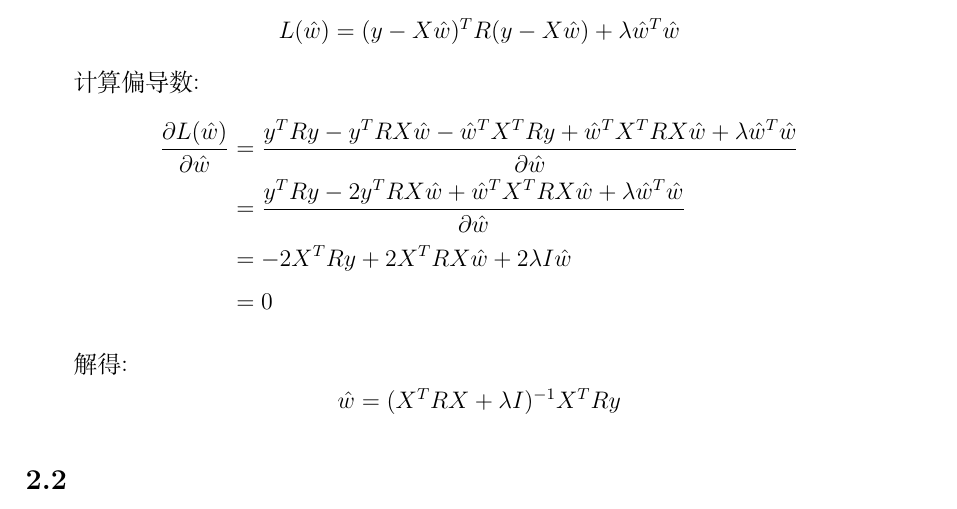
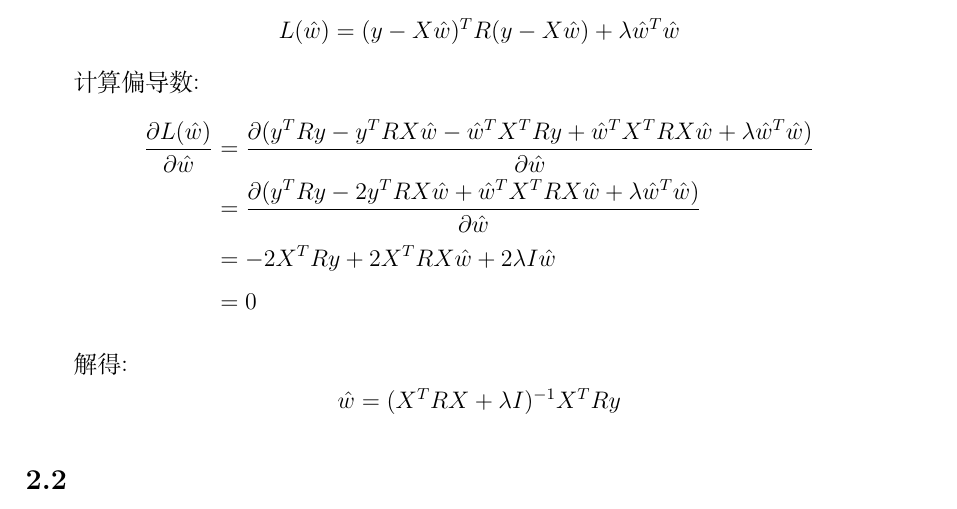
Before and after one commit to Kagero8Yukikaze/Machine-Learning, a LaTeX problem sheet (assignment/assignment1/assignment1.tex): part of page 2 of 3, cut so that both start at the same text. Compiled offline with XeLaTeX.

Commit message:
fix error

```diff
--- a/assignment/assignment1/assignment1.tex
+++ b/assignment/assignment1/assignment1.tex
@@ -97,10 +97,10 @@ $R = \begin{bmatrix}
 
 计算偏导数:
 \begin{align*}
-    \frac{\partial L(\hat{w})}{\partial \hat{w}} &= \frac{y^T R y - y^T R X\hat{w}
-    -\hat{w}^T X^T R y + \hat{w}^T X^T R X \hat{w}+\lambda \hat{w}^T \hat{w}}{\partial \hat{w}} \\
-    &= \frac{y^T R y - 2 y^T R X\hat{w} + \hat{w}^T X^T R X \hat{w}
-    +\lambda \hat{w}^T \hat{w}}{\partial \hat{w}} \\
+    \frac{\partial L(\hat{w})}{\partial \hat{w}} &= \frac{\partial(y^T R y - y^T R X\hat{w}
+    -\hat{w}^T X^T R y + \hat{w}^T X^T R X \hat{w}+\lambda \hat{w}^T \hat{w})}{\partial \hat{w}} \\
+    &= \frac{\partial(y^T R y - 2 y^T R X\hat{w} + \hat{w}^T X^T R X \hat{w}
+    +\lambda \hat{w}^T \hat{w})}{\partial \hat{w}} \\
     &= -2 X^T R y + 2 X^T R X \hat{w} + 2\lambda I \hat{w} \\
     &= 0
 \end{align*}
```
Also changed, not shown: assignment/assignment1/assignment1.pdf.
